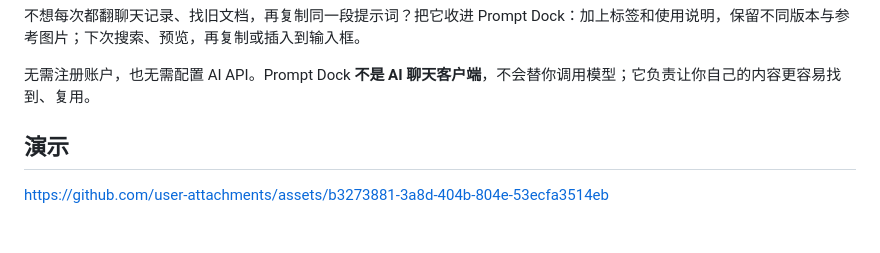
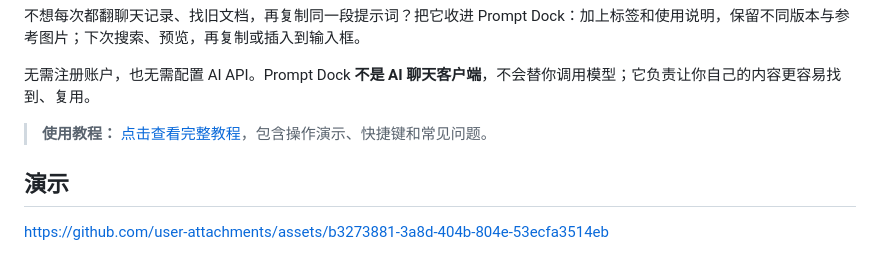
Before and after one commit to Kesister/prompt-dock, a Markdown page: README.md, the part around the change. Drawn GitHub-style; blank space fills up the shorter version.

Commit message:
docs: highlight the usage tutorial in README introduction

```diff
--- a/README.md
+++ b/README.md
@@ -18,6 +18,8 @@
 不想每次都翻聊天记录、找旧文档，再复制同一段提示词？把它收进 Prompt Dock：加上标签和使用说明，保留不同版本与参考图片；下次搜索、预览，再复制或插入到输入框。
 
 无需注册账户，也无需配置 AI API。Prompt Dock **不是 AI 聊天客户端**，不会替你调用模型；它负责让你自己的内容更容易找到、复用。
+
+> **使用教程：** [点击查看完整教程](https://kesister.github.io/prompt-dock/)，包含操作演示、快捷键和常见问题。
 
 ## 演示
 
```
